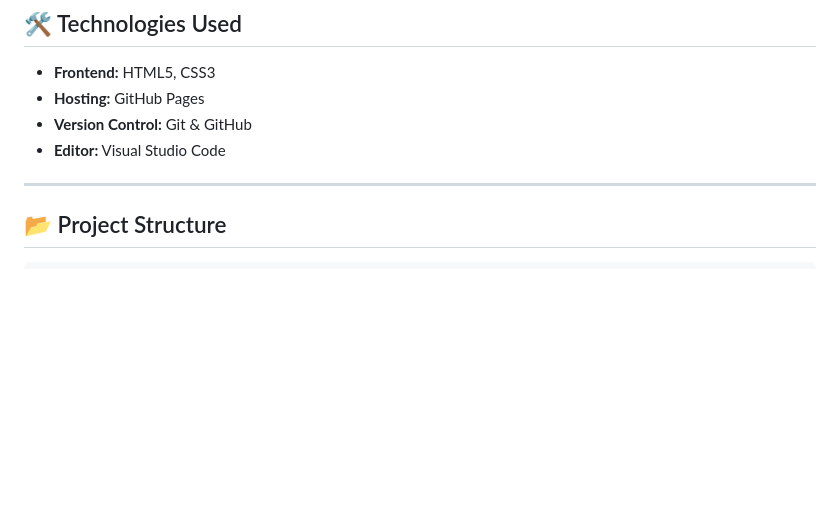
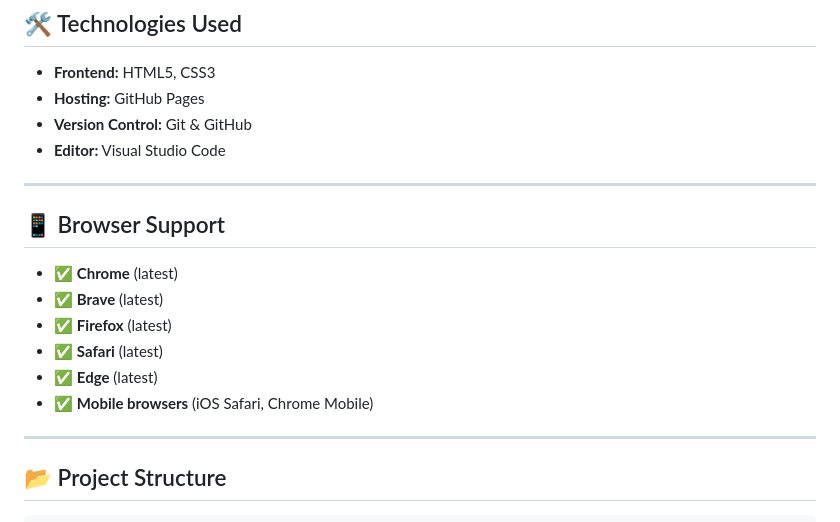
Before and after one commit to NATO-dotcom/Web-development-PLP-project, a Markdown page: README.md, the part around the change printed below. Drawn GitHub-style; blank space fills up the shorter version.

```diff
--- a/README.md
+++ b/README.md
@@ -36,6 +36,17 @@
 - **Hosting:** GitHub Pages
 - **Version Control:** Git & GitHub
 - **Editor:** Visual Studio Code
+
+---
+
+## 📱 Browser Support
+
+- ✅ **Chrome** (latest)
+- ✅ **Brave** (latest)
+- ✅ **Firefox** (latest)
+- ✅ **Safari** (latest)
+- ✅ **Edge** (latest)
+- ✅ **Mobile browsers** (iOS Safari, Chrome Mobile)
 
 ---
 
```
Also changed, not shown: other parts of README.md (+32 -9 lines).
